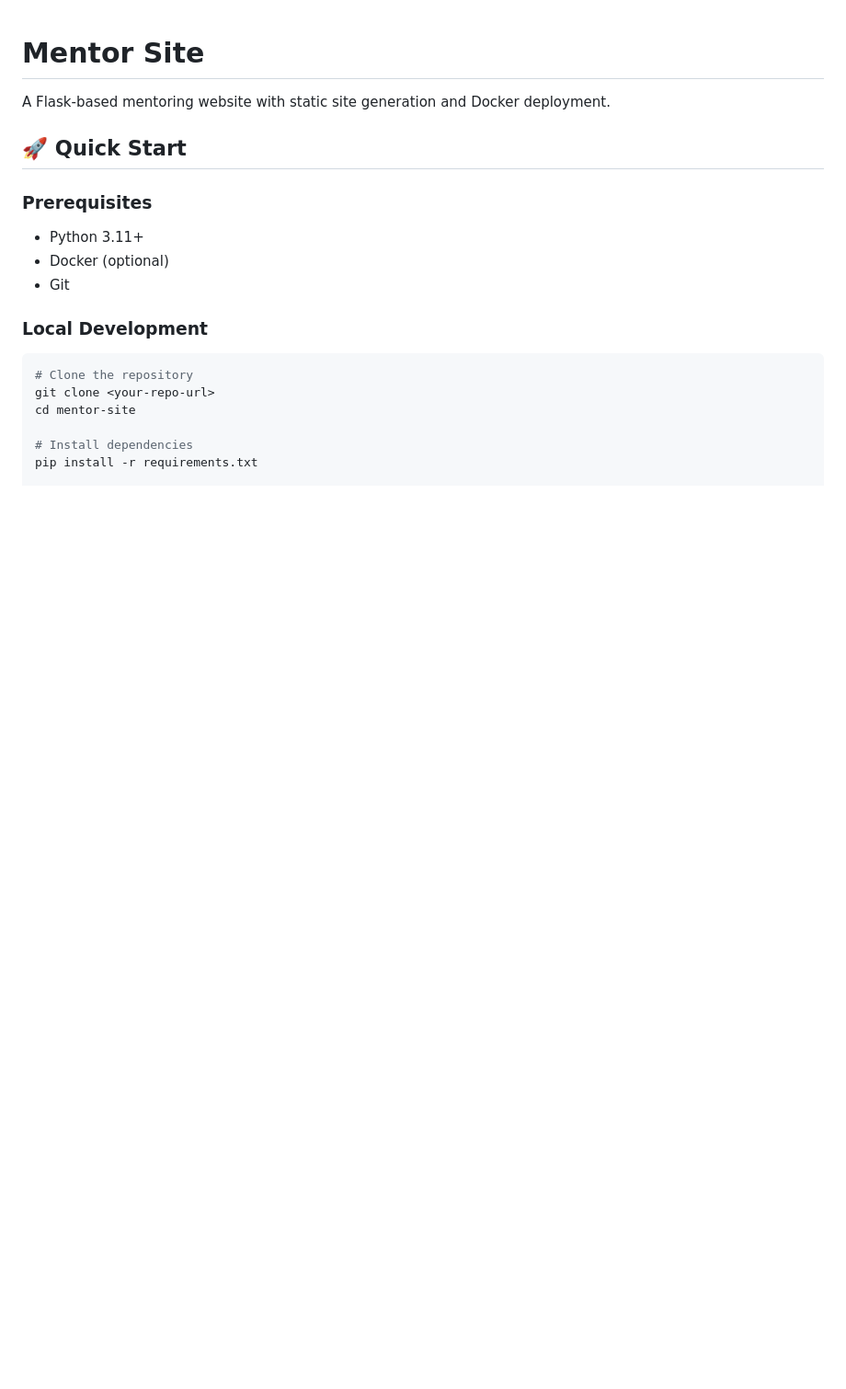
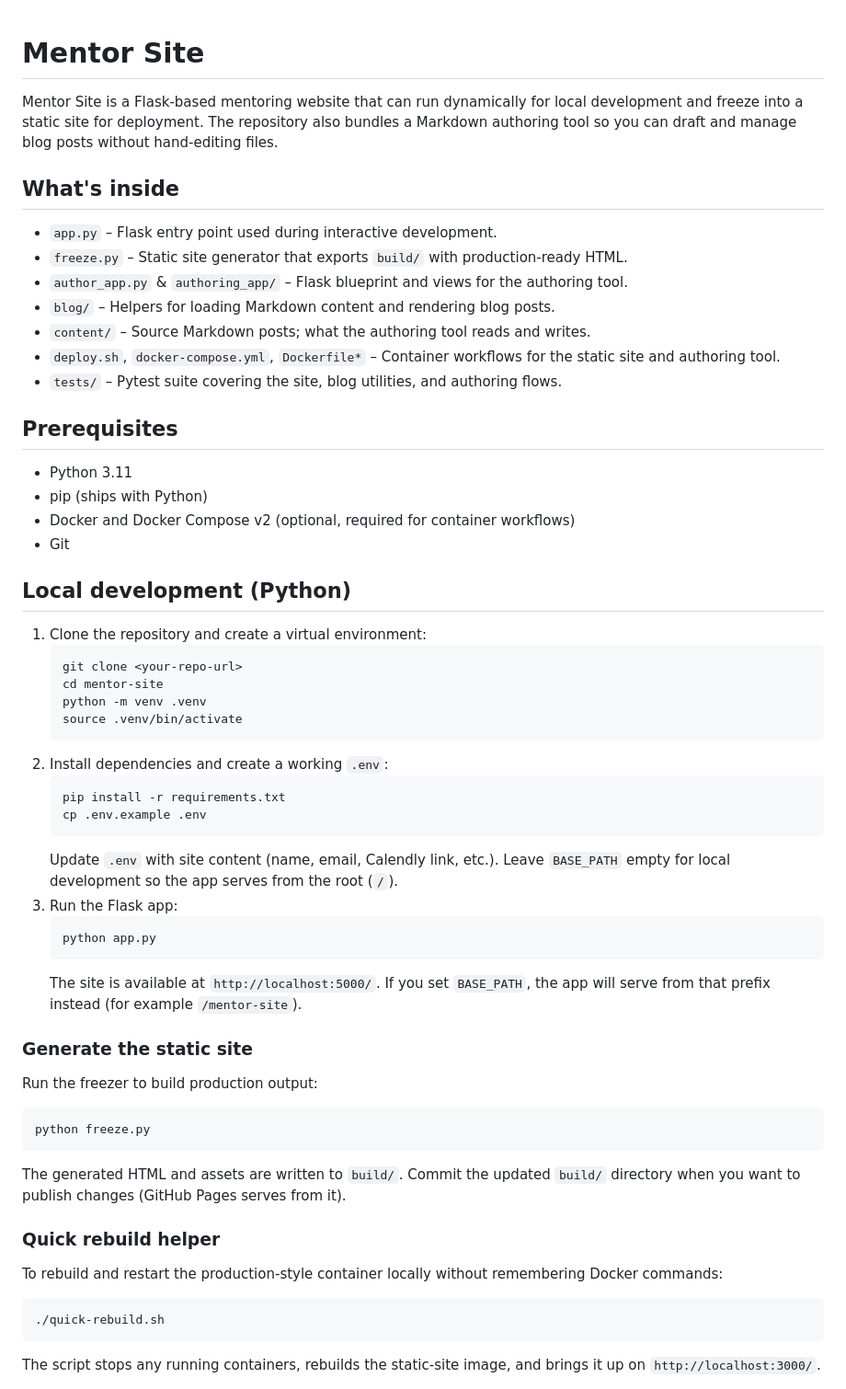
Before and after one commit to Sreyeesh/mentor-site, a Markdown page: README.md, the part around one of its changes. Shown at 92% size. Drawn GitHub-style; blank space fills up the shorter version.

````diff
--- a/README.md
+++ b/README.md
@@ -1,22 +1,53 @@
-
 # Mentor Site
 
-A Flask-based mentoring website with static site generation and Docker deployment.
+Mentor Site is a Flask-based mentoring website that can run dynamically for local development and freeze into a static site for deployment. The repository also bundles a Markdown authoring tool so you can draft and manage blog posts without hand-editing files.
 
-## 🚀 Quick Start
+## What's inside
+- `app.py` – Flask entry point used during interactive development.
+- `freeze.py` – Static site generator that exports `build/` with production-ready HTML.
+- `author_app.py` & `authoring_app/` – Flask blueprint and views for the authoring tool.
+- `blog/` – Helpers for loading Markdown content and rendering blog posts.
+- `content/` – Source Markdown posts; what the authoring tool reads and writes.
+- `deploy.sh`, `docker-compose.yml`, `Dockerfile*` – Container workflows for the static site and authoring tool.
+- `tests/` – Pytest suite covering the site, blog utilities, and authoring flows.
 
-### Prerequisites
-- Python 3.11+
-- Docker (optional)
+## Prerequisites
+- Python 3.11
+- pip (ships with Python)
+- Docker and Docker Compose v2 (optional, required for container workflows)
 - Git
 
-### Local Development
+## Local development (Python)
+1. Clone the repository and create a virtual environment:
+   ```bash
+   git clone <your-repo-url>
+   cd mentor-site
+   python -m venv .venv
+   source .venv/bin/activate
+   ```
+2. Install dependencies and create a working `.env`:
+   ```bash
+   pip install -r requirements.txt
+   cp .env.example .env
+   ```
+   Update `.env` with site content (name, email, Calendly link, etc.). Leave `BASE_PATH` empty for local development so the app serves from the root (`/`).
+3. Run the Flask app:
+   ```bash
+   python app.py
+   ```
+   The site is available at `http://localhost:5000/`. If you set `BASE_PATH`, the app will serve from that prefix instead (for example `/mentor-site`).
 
+### Generate the static site
+Run the freezer to build production output:
 ```bash
-# Clone the repository
-git clone <your-repo-url>
-cd mentor-site
+python freeze.py
+```
+The generated HTML and assets are written to `build/`. Commit the updated `build/` directory when you want to publish changes (GitHub Pages serves from it).
 
-# Install dependencies
-pip install -r requirements.txt
+### Quick rebuild helper
+To rebuild and restart the production-style container locally without remembering Docker commands:
+```bash
+./quick-rebuild.sh
+```
+The script stops any running containers, rebuilds the static-site image, and brings it up on `http://localhost:3000/`.
 
````
Also changed, not shown: other parts of README.md (+116 -151 lines).
